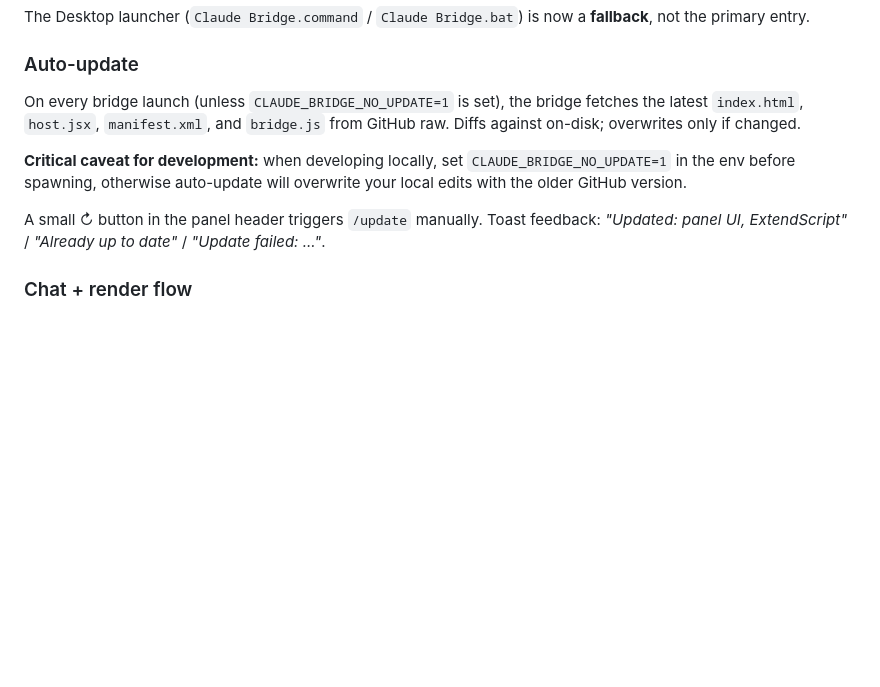
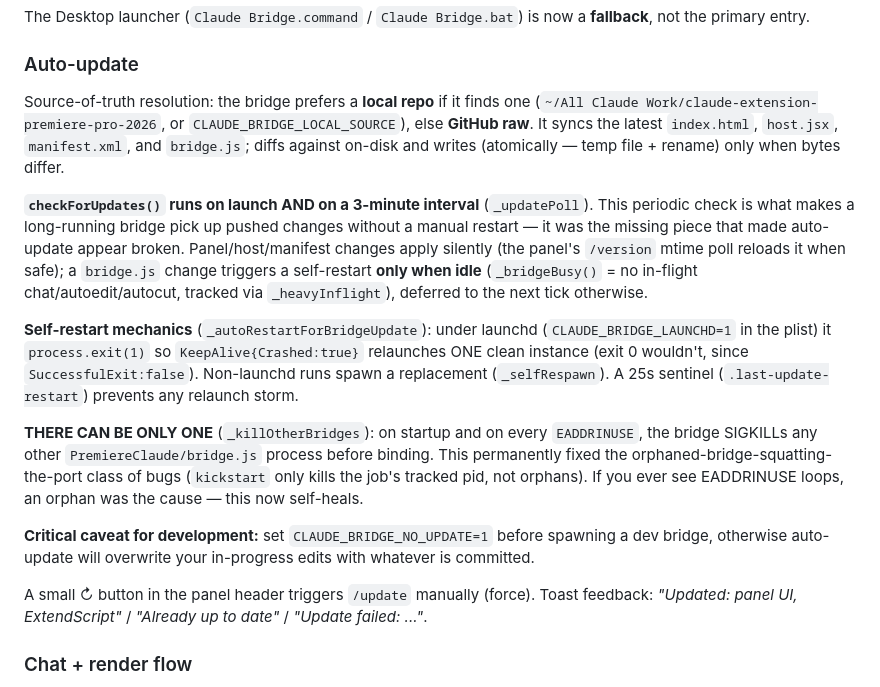
Before and after one commit to iprincemax72-maker/claude-extension-premiere-pro-2026, a Markdown page: CLAUDE.md, the part around the change. Drawn GitHub-style; blank space fills up the shorter version.

Commit message:
docs: document the new auto-update mechanics (periodic check, single-instance, launchd self-restart)
Records the pieces added this session so future debugging starts from accurate docs:
periodic 3-min checkForUpdates(), idle-gated bridge self-restart via exit(1) under
launchd, _killOtherBridges single-instance enforcement, atomic writes, local-repo
source preference. Matches the 'read the docs/log first' workflow.

Co-Authored-By: Claude Opus 4.8 <noreply@anthropic.com>

```diff
--- a/CLAUDE.md
+++ b/CLAUDE.md
@@ -263,11 +263,17 @@ The Desktop launcher (`Claude Bridge.command` / `Claude Bridge.bat`) is now a **
 
 ### Auto-update
 
-On every bridge launch (unless `CLAUDE_BRIDGE_NO_UPDATE=1` is set), the bridge fetches the latest `index.html`, `host.jsx`, `manifest.xml`, and `bridge.js` from GitHub raw. Diffs against on-disk; overwrites only if changed.
+Source-of-truth resolution: the bridge prefers a **local repo** if it finds one (`~/All Claude Work/claude-extension-premiere-pro-2026`, or `CLAUDE_BRIDGE_LOCAL_SOURCE`), else **GitHub raw**. It syncs the latest `index.html`, `host.jsx`, `manifest.xml`, and `bridge.js`; diffs against on-disk and writes (atomically — temp file + rename) only when bytes differ.
 
-**Critical caveat for development:** when developing locally, set `CLAUDE_BRIDGE_NO_UPDATE=1` in the env before spawning, otherwise auto-update will overwrite your local edits with the older GitHub version.
+**`checkForUpdates()` runs on launch AND on a 3-minute interval** (`_updatePoll`). This periodic check is what makes a long-running bridge pick up pushed changes without a manual restart — it was the missing piece that made auto-update appear broken. Panel/host/manifest changes apply silently (the panel's `/version` mtime poll reloads it when safe); a `bridge.js` change triggers a self-restart **only when idle** (`_bridgeBusy()` = no in-flight chat/autoedit/autocut, tracked via `_heavyInflight`), deferred to the next tick otherwise.
 
-A small ↻ button in the panel header triggers `/update` manually. Toast feedback: *"Updated: panel UI, ExtendScript"* / *"Already up to date"* / *"Update failed: ..."*.
+**Self-restart mechanics** (`_autoRestartForBridgeUpdate`): under launchd (`CLAUDE_BRIDGE_LAUNCHD=1` in the plist) it `process.exit(1)` so `KeepAlive{Crashed:true}` relaunches ONE clean instance (exit 0 wouldn't, since `SuccessfulExit:false`). Non-launchd runs spawn a replacement (`_selfRespawn`). A 25s sentinel (`.last-update-restart`) prevents any relaunch storm.
+
+**THERE CAN BE ONLY ONE** (`_killOtherBridges`): on startup and on every `EADDRINUSE`, the bridge SIGKILLs any other `PremiereClaude/bridge.js` process before binding. This permanently fixed the orphaned-bridge-squatting-the-port class of bugs (`kickstart` only kills the job's tracked pid, not orphans). If you ever see EADDRINUSE loops, an orphan was the cause — this now self-heals.
+
+**Critical caveat for development:** set `CLAUDE_BRIDGE_NO_UPDATE=1` before spawning a dev bridge, otherwise auto-update will overwrite your in-progress edits with whatever is committed.
+
+A small ↻ button in the panel header triggers `/update` manually (force). Toast feedback: *"Updated: panel UI, ExtendScript"* / *"Already up to date"* / *"Update failed: ..."*.
 
 ### Chat + render flow
 
```
